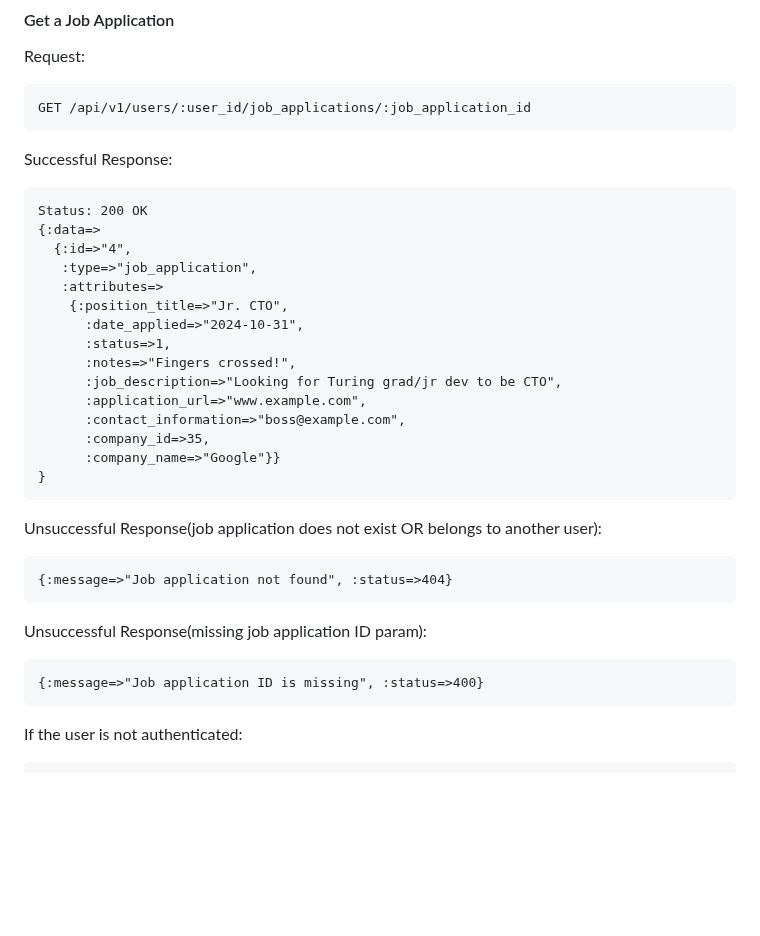
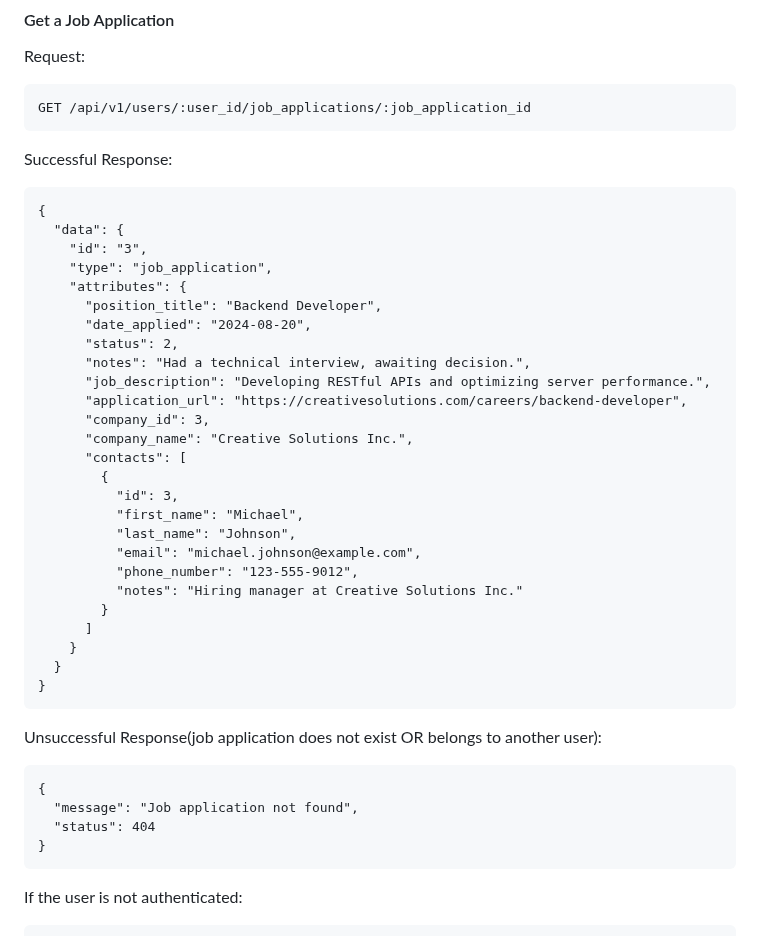
Before and after one commit to turingschool/tracker-crm, a Markdown page: README.md, the part around the change. Drawn GitHub-style; blank space fills up the shorter version.

Commit message:
docs: update readme for job app show

````diff
--- a/README.md
+++ b/README.md
@@ -338,32 +338,46 @@ GET /api/v1/users/:user_id/job_applications/:job_application_id
 
 Successful Response:
 ```
-Status: 200 OK
-{:data=>
-  {:id=>"4",
-   :type=>"job_application",
-   :attributes=>
-    {:position_title=>"Jr. CTO",
-      :date_applied=>"2024-10-31",
-      :status=>1,
-      :notes=>"Fingers crossed!",
-      :job_description=>"Looking for Turing grad/jr dev to be CTO",
-      :application_url=>"www.example.com",
-      :contact_information=>"boss@example.com",
-      :company_id=>35,
-      :company_name=>"Google"}}
+{
+  "data": {
+    "id": "3",
+    "type": "job_application",
+    "attributes": {
+      "position_title": "Backend Developer",
+      "date_applied": "2024-08-20",
+      "status": 2,
+      "notes": "Had a technical interview, awaiting decision.",
+      "job_description": "Developing RESTful APIs and optimizing server performance.",
+      "application_url": "https://creativesolutions.com/careers/backend-developer",
+      "company_id": 3,
+      "company_name": "Creative Solutions Inc.",
+      "contacts": [
+        {
+          "id": 3,
+          "first_name": "Michael",
+          "last_name": "Johnson",
+          "email": "michael.johnson@example.com",
+          "phone_number": "123-555-9012",
+          "notes": "Hiring manager at Creative Solutions Inc."
+        }
+      ]
+    }
+  }
 }
 ```
 
 Unsuccessful Response(job application does not exist OR belongs to another user):
 ```
-{:message=>"Job application not found", :status=>404}
+{
+  "message": "Job application not found",
+  "status": 404
+}
 ```
-
+<!--
 Unsuccessful Response(missing job application ID param):
 ```
 {:message=>"Job application ID is missing", :status=>400}
-```
+``` -->
 
 If the user is not authenticated:
 ```
````
